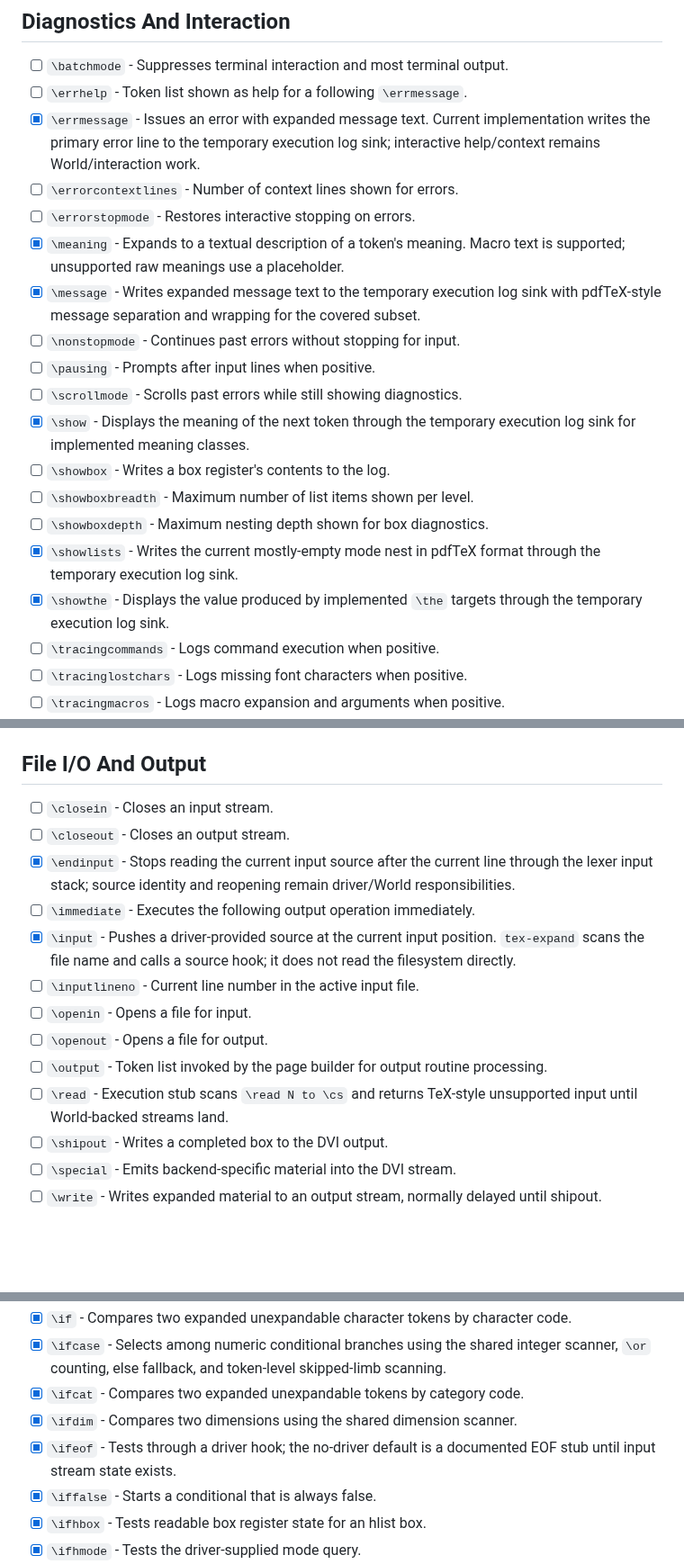
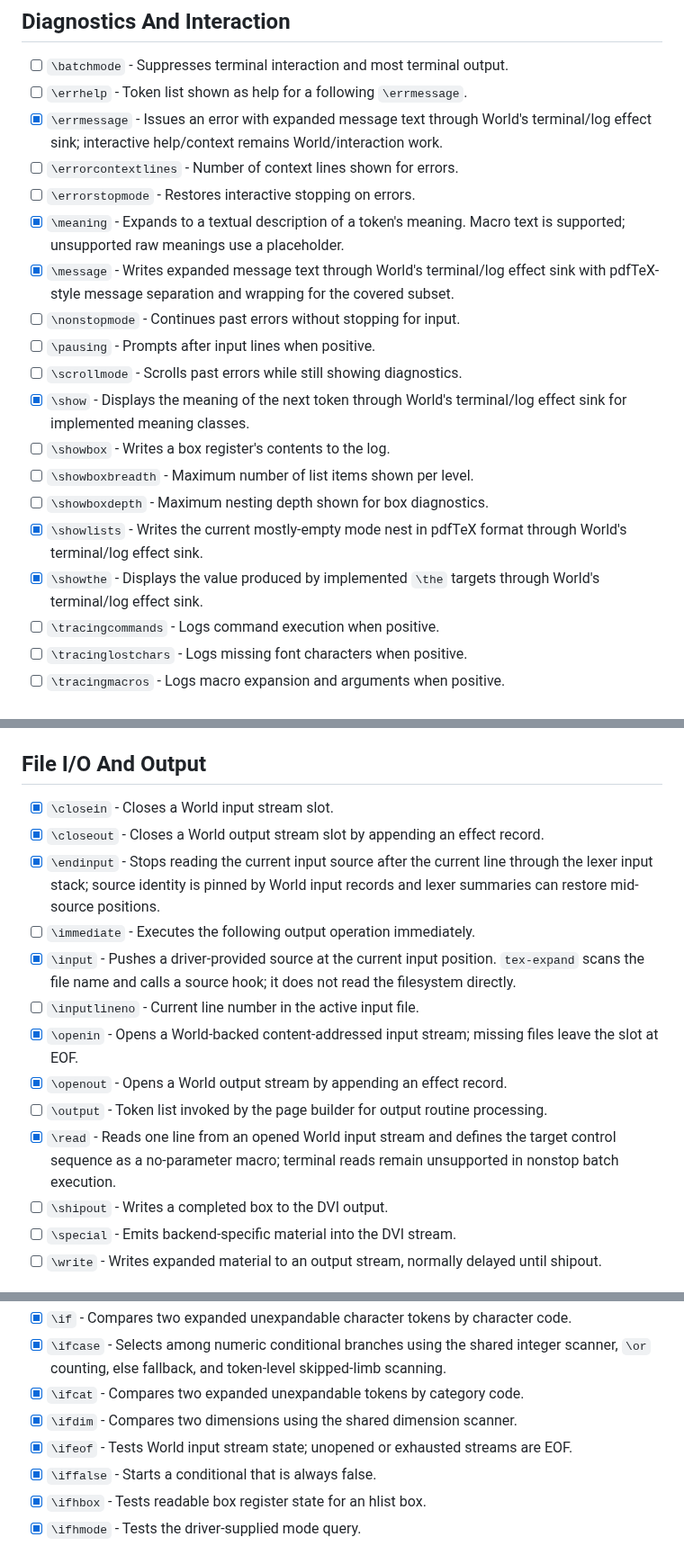
Before and after one commit to phulin/umber, a Markdown page: primitives.md, 3 parts joined by grey strips. Shown at 90% size. Rendered like a GitHub page; blank space fills up the shorter version.

Commit message:
Document World-backed input and diagnostics

```diff
--- a/primitives.md
+++ b/primitives.md
@@ -59,20 +59,20 @@ Use `[ ]` for not implemented, `[x]` for implemented, and add local notes after
 
 - [ ] `\batchmode` - Suppresses terminal interaction and most terminal output.
 - [ ] `\errhelp` - Token list shown as help for a following `\errmessage`.
-- [x] `\errmessage` - Issues an error with expanded message text. Current implementation writes the primary error line to the temporary execution log sink; interactive help/context remains World/interaction work.
+- [x] `\errmessage` - Issues an error with expanded message text through World's terminal/log effect sink; interactive help/context remains World/interaction work.
 - [ ] `\errorcontextlines` - Number of context lines shown for errors.
 - [ ] `\errorstopmode` - Restores interactive stopping on errors.
 - [x] `\meaning` - Expands to a textual description of a token's meaning. Macro text is supported; unsupported raw meanings use a placeholder.
-- [x] `\message` - Writes expanded message text to the temporary execution log sink with pdfTeX-style message separation and wrapping for the covered subset.
+- [x] `\message` - Writes expanded message text through World's terminal/log effect sink with pdfTeX-style message separation and wrapping for the covered subset.
 - [ ] `\nonstopmode` - Continues past errors without stopping for input.
 - [ ] `\pausing` - Prompts after input lines when positive.
 - [ ] `\scrollmode` - Scrolls past errors while still showing diagnostics.
-- [x] `\show` - Displays the meaning of the next token through the temporary execution log sink for implemented meaning classes.
+- [x] `\show` - Displays the meaning of the next token through World's terminal/log effect sink for implemented meaning classes.
 - [ ] `\showbox` - Writes a box register's contents to the log.
 - [ ] `\showboxbreadth` - Maximum number of list items shown per level.
 - [ ] `\showboxdepth` - Maximum nesting depth shown for box diagnostics.
-- [x] `\showlists` - Writes the current mostly-empty mode nest in pdfTeX format through the temporary execution log sink.
-- [x] `\showthe` - Displays the value produced by implemented `\the` targets through the temporary execution log sink.
+- [x] `\showlists` - Writes the current mostly-empty mode nest in pdfTeX format through World's terminal/log effect sink.
+- [x] `\showthe` - Displays the value produced by implemented `\the` targets through World's terminal/log effect sink.
 - [ ] `\tracingcommands` - Logs command execution when positive.
 - [ ] `\tracinglostchars` - Logs missing font characters when positive.
 - [ ] `\tracingmacros` - Logs macro expansion and arguments when positive.
@@ -85,16 +85,16 @@ Use `[ ]` for not implemented, `[x]` for implemented, and add local notes after
 
 ## File I/O And Output
 
-- [ ] `\closein` - Closes an input stream.
-- [ ] `\closeout` - Closes an output stream.
-- [x] `\endinput` - Stops reading the current input source after the current line through the lexer input stack; source identity and reopening remain driver/World responsibilities.
+- [x] `\closein` - Closes a World input stream slot.
+- [x] `\closeout` - Closes a World output stream slot by appending an effect record.
+- [x] `\endinput` - Stops reading the current input source after the current line through the lexer input stack; source identity is pinned by World input records and lexer summaries can restore mid-source positions.
 - [ ] `\immediate` - Executes the following output operation immediately.
 - [x] `\input` - Pushes a driver-provided source at the current input position. `tex-expand` scans the file name and calls a source hook; it does not read the filesystem directly.
 - [ ] `\inputlineno` - Current line number in the active input file.
-- [ ] `\openin` - Opens a file for input.
-- [ ] `\openout` - Opens a file for output.
+- [x] `\openin` - Opens a World-backed content-addressed input stream; missing files leave the slot at EOF.
+- [x] `\openout` - Opens a World output stream by appending an effect record.
 - [ ] `\output` - Token list invoked by the page builder for output routine processing.
-- [ ] `\read` - Execution stub scans `\read N to \cs` and returns TeX-style unsupported input until World-backed streams land.
+- [x] `\read` - Reads one line from an opened World input stream and defines the target control sequence as a no-parameter macro; terminal reads remain unsupported in nonstop batch execution.
 - [ ] `\shipout` - Writes a completed box to the DVI output.
 - [ ] `\special` - Emits backend-specific material into the DVI stream.
 - [ ] `\write` - Writes expanded material to an output stream, normally delayed until shipout.
@@ -179,7 +179,7 @@ Use `[ ]` for not implemented, `[x]` for implemented, and add local notes after
 - [x] `\ifcase` - Selects among numeric conditional branches using the shared integer scanner, `\or` counting, else fallback, and token-level skipped-limb scanning.
 - [x] `\ifcat` - Compares two expanded unexpandable tokens by category code.
 - [x] `\ifdim` - Compares two dimensions using the shared dimension scanner.
-- [x] `\ifeof` - Tests through a driver hook; the no-driver default is a documented EOF stub until input stream state exists.
+- [x] `\ifeof` - Tests World input stream state; unopened or exhausted streams are EOF.
 - [x] `\iffalse` - Starts a conditional that is always false.
 - [x] `\ifhbox` - Tests readable box register state for an hlist box.
 - [x] `\ifhmode` - Tests the driver-supplied mode query.
```
Also changed, not shown: docs/architecture.md (+8 -8 lines).
